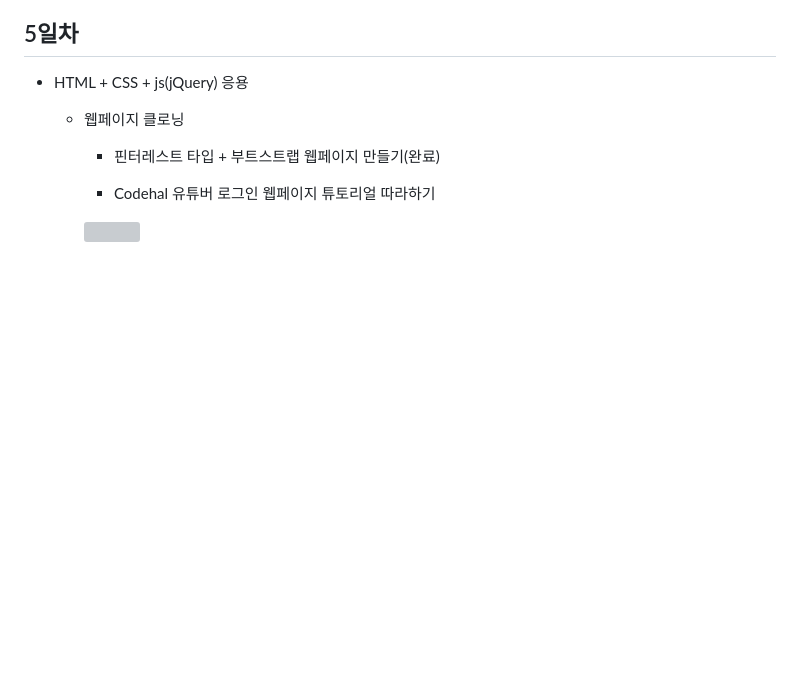
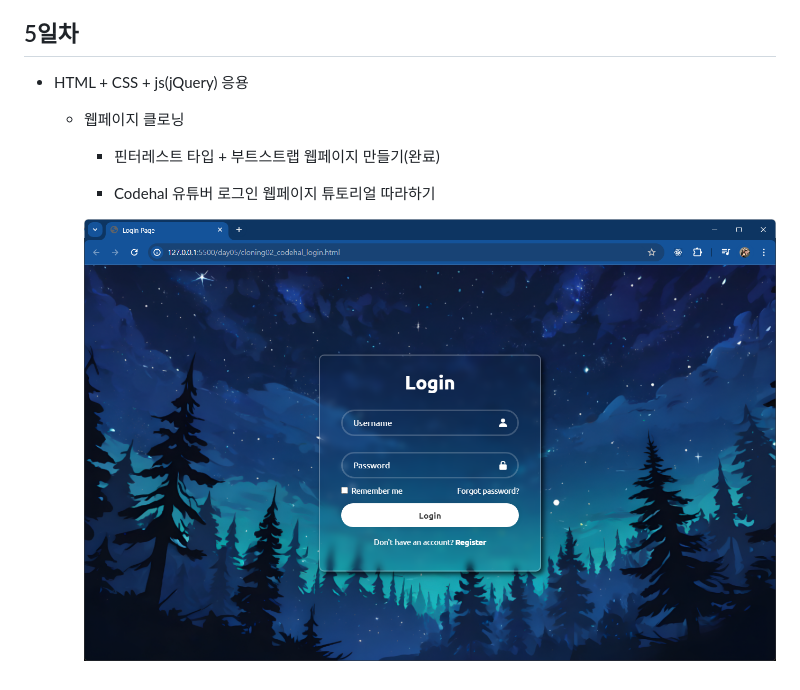
Before and after one commit to inje98/basic-aspnet-2024, a Markdown page: README.md, the part around the change. Drawn GitHub-style; blank space fills up the shorter version; grey boxes are pictures that could not be loaded.

Commit message:
따라하기

```diff
--- a/README.md
+++ b/README.md
@@ -189,4 +189,4 @@ IoT 개발자과정 ASP.NET 리포지토리
 
         - Codehal 유튜버 로그인 웹페이지 튜토리얼 따라하기
 
-        <img src="" width="800">
+        <img src="https://raw.githubusercontent.com/inje98/basic-aspnet-2024/main/images/an001.png" width="730" alt="Codehal 로그인창 따라하기">
```
